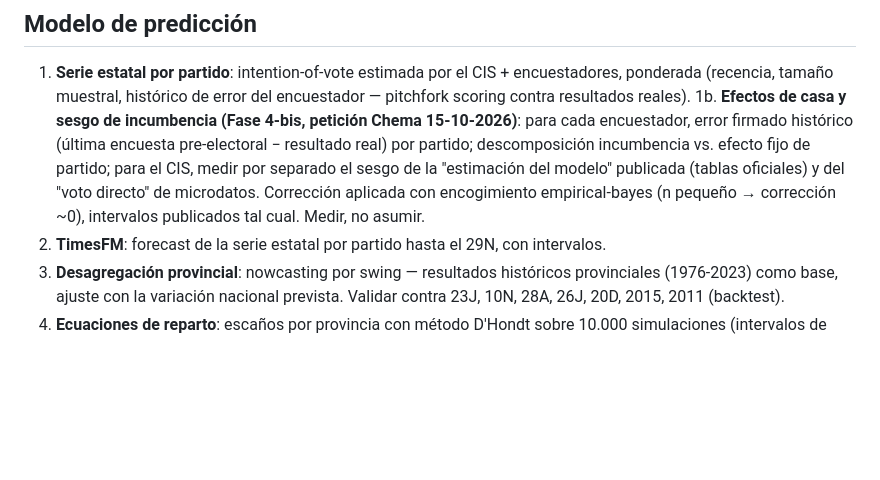
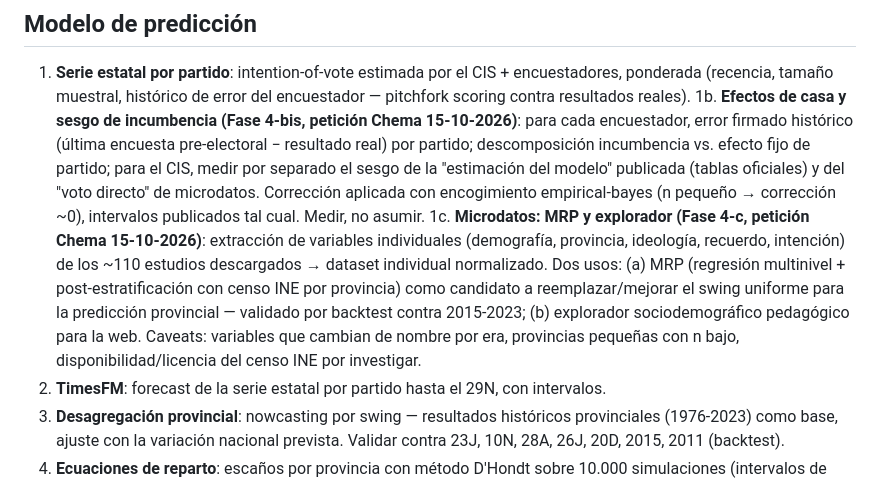
Before and after one commit to elCanosail/29N, a Markdown page: docs/plan.md, the part around the change. Drawn GitHub-style; blank space fills up the shorter version.

Commit message:
docs(plan): Fase 4-c — microdatos: MRP provincial y explorador sociodemográfico
Extracción individual de los ~110 estudios CIS descargados (demografía,
provincia, ideología, recuerdo, intención) y dos usos: MRP con censo INE
como candidato a mejorar el swing uniforme (validado por backtest) y
explorador pedagógico para la web.

```diff
--- a/docs/plan.md
+++ b/docs/plan.md
@@ -32,6 +32,7 @@ Web que expone el histórico completo de encuestas electorales españolas (CIS e
 
 1. **Serie estatal por partido**: intention-of-vote estimada por el CIS + encuestadores, ponderada (recencia, tamaño muestral, histórico de error del encuestador — pitchfork scoring contra resultados reales).
 1b. **Efectos de casa y sesgo de incumbencia (Fase 4-bis, petición Chema 15-10-2026)**: para cada encuestador, error firmado histórico (última encuesta pre-electoral − resultado real) por partido; descomposición incumbencia vs. efecto fijo de partido; para el CIS, medir por separado el sesgo de la "estimación del modelo" publicada (tablas oficiales) y del "voto directo" de microdatos. Corrección aplicada con encogimiento empirical-bayes (n pequeño → corrección ~0), intervalos publicados tal cual. Medir, no asumir.
+1c. **Microdatos: MRP y explorador (Fase 4-c, petición Chema 15-10-2026)**: extracción de variables individuales (demografía, provincia, ideología, recuerdo, intención) de los ~110 estudios descargados → dataset individual normalizado. Dos usos: (a) MRP (regresión multinivel + post-estratificación con censo INE por provincia) como candidato a reemplazar/mejorar el swing uniforme para la predicción provincial — validado por backtest contra 2015-2023; (b) explorador sociodemográfico pedagógico para la web. Caveats: variables que cambian de nombre por era, provincias pequeñas con n bajo, disponibilidad/licencia del censo INE por investigar.
 2. **TimesFM**: forecast de la serie estatal por partido hasta el 29N, con intervalos.
 3. **Desagregación provincial**: nowcasting por swing — resultados históricos provinciales (1976-2023) como base, ajuste con la variación nacional prevista. Validar contra 23J, 10N, 28A, 26J, 20D, 2015, 2011 (backtest).
 4. **Ecuaciones de reparto**: escaños por provincia con método D'Hondt sobre 10.000 simulaciones (intervalos de predicción, no punto).
```
